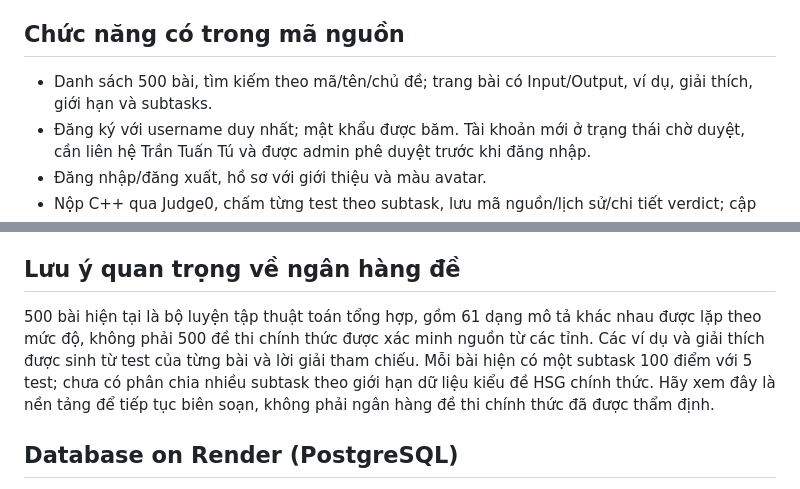
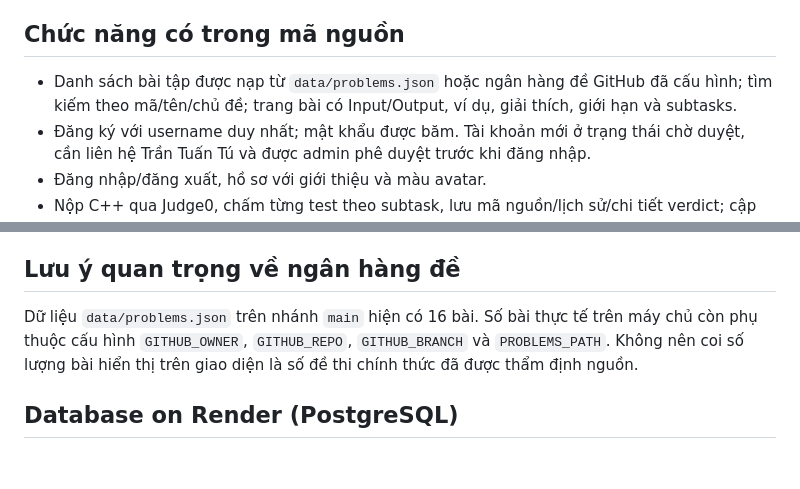
Before and after one commit to anhcuongthu-crypto/TranTuanTu-Online-Judge, a Markdown page: README.md, 2 parts joined by grey strips. Drawn GitHub-style; blank space fills up the shorter version.

Commit message:
Correct README problem bank count and configuration notes

```diff
--- a/README.md
+++ b/README.md
@@ -3,7 +3,7 @@
 Giao diện luyện lập trình bằng tiếng Việt, Flask + SQLite, chấm qua Judge0, có lịch sử nộp bài, bảng xếp hạng, hồ sơ học sinh và module admin riêng.
 
 ## Chức năng có trong mã nguồn
-- Danh sách 500 bài, tìm kiếm theo mã/tên/chủ đề; trang bài có Input/Output, ví dụ, giải thích, giới hạn và subtasks.
+- Danh sách bài tập được nạp từ `data/problems.json` hoặc ngân hàng đề GitHub đã cấu hình; tìm kiếm theo mã/tên/chủ đề; trang bài có Input/Output, ví dụ, giải thích, giới hạn và subtasks.
 - Đăng ký với username duy nhất; mật khẩu được băm. Tài khoản mới ở trạng thái chờ duyệt, cần liên hệ Trần Tuấn Tú và được admin phê duyệt trước khi đăng nhập.
 - Đăng nhập/đăng xuất, hồ sơ với giới thiệu và màu avatar.
 - Nộp C++ qua Judge0, chấm từng test theo subtask, lưu mã nguồn/lịch sử/chi tiết verdict; cập nhật điểm tốt nhất vào bảng xếp hạng.
@@ -46,7 +46,7 @@ python -m pytest -q
 `tests/test_problem_bank_reference.py` đối chiếu 2.500 test dữ liệu với lời giải tham chiếu độc lập. Các test route cần Flask được cài từ `requirements.txt`; test kết nối Judge0 thật cần endpoint có thể truy cập.
 
 ## Lưu ý quan trọng về ngân hàng đề
-500 bài hiện tại là bộ luyện tập thuật toán tổng hợp, gồm 61 dạng mô tả khác nhau được lặp theo mức độ, không phải 500 đề thi chính thức được xác minh nguồn từ các tỉnh. Các ví dụ và giải thích được sinh từ test của từng bài và lời giải tham chiếu. Mỗi bài hiện có một subtask 100 điểm với 5 test; chưa có phân chia nhiều subtask theo giới hạn dữ liệu kiểu đề HSG chính thức. Hãy xem đây là nền tảng để tiếp tục biên soạn, không phải ngân hàng đề thi chính thức đã được thẩm định.
+Dữ liệu `data/problems.json` trên nhánh `main` hiện có 16 bài. Số bài thực tế trên máy chủ còn phụ thuộc cấu hình `GITHUB_OWNER`, `GITHUB_REPO`, `GITHUB_BRANCH` và `PROBLEMS_PATH`. Không nên coi số lượng bài hiển thị trên giao diện là số đề thi chính thức đã được thẩm định nguồn.
 
 ## Database on Render (PostgreSQL)
 
```
